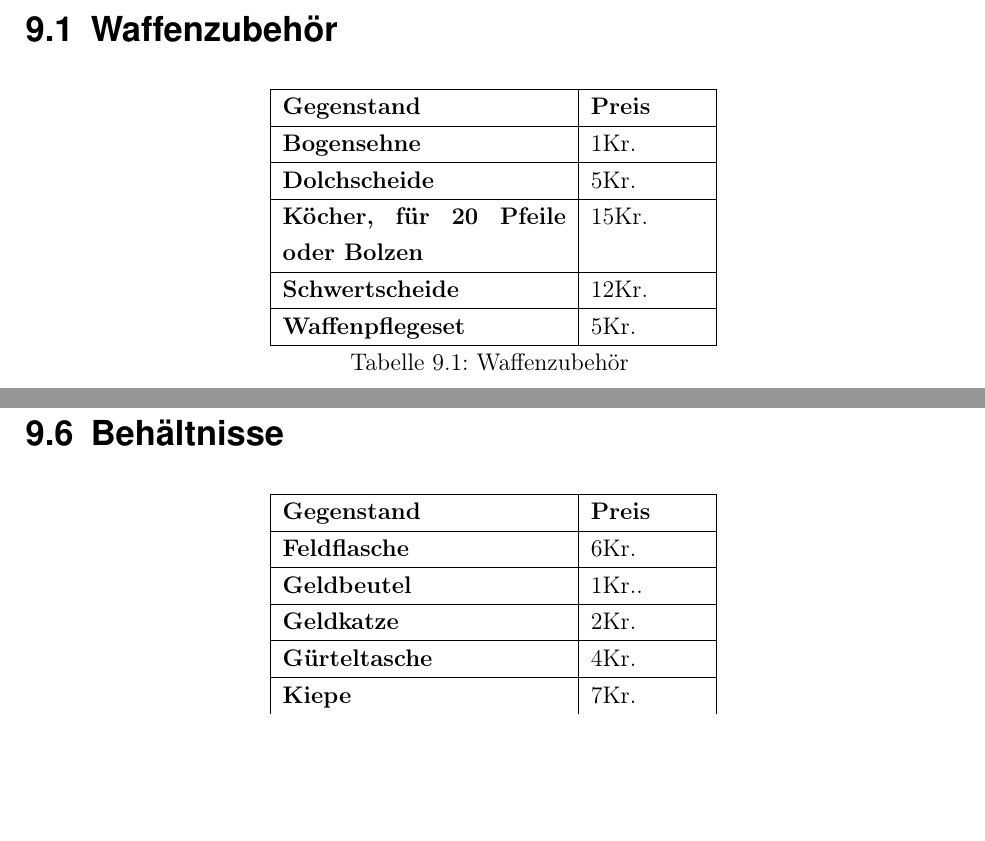
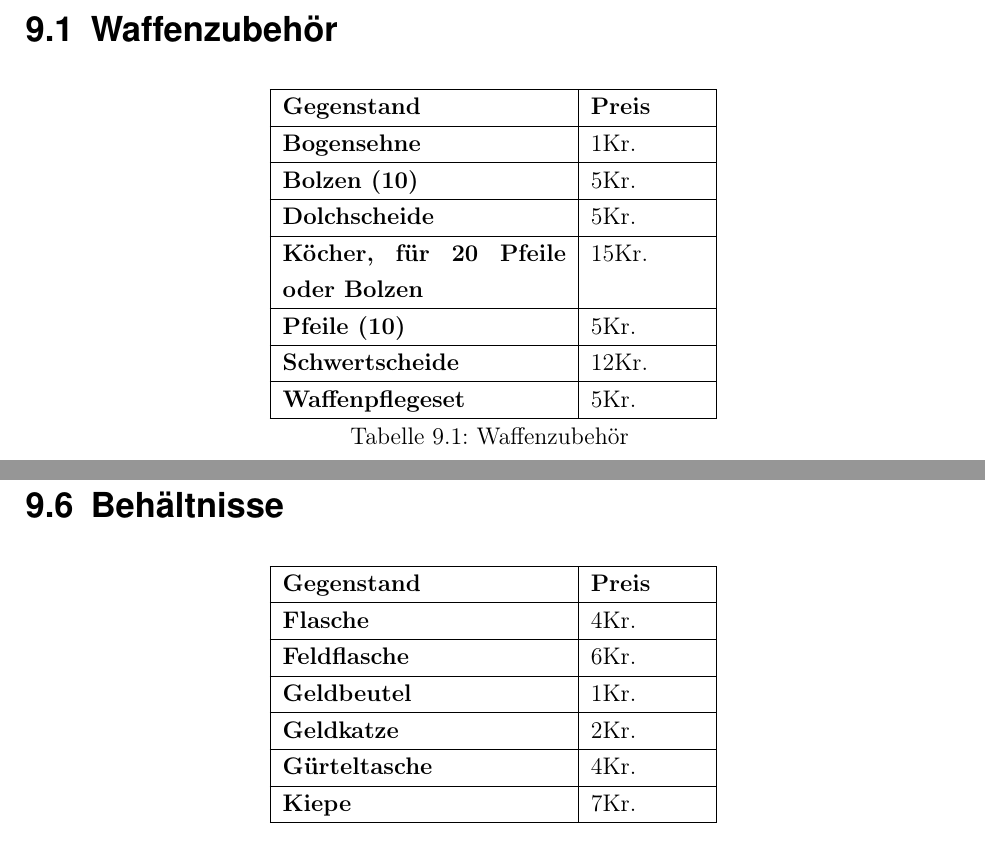
Before and after one commit to WitcherPnP/Grundregelwerk, a LaTeX document (latex/Witcher_PnP_Grundregelwerk.tex, which reads latex/inhalt/sonstige_items.tex): two parts of pages 42 and 45 of 149, joined at a grey line, cut so that both start at the same text, the shorter picture padded with empty space. Compiled offline with pdfLaTeX; an older LaTeX class or package is replaced by its successor.

Commit message:
Neue Ausrüstungsgegenstände hinzugefügt

```diff
--- a/latex/inhalt/sonstige_items.tex
+++ b/latex/inhalt/sonstige_items.tex
@@ -6,8 +6,10 @@ Alle möglichen Gegenstände, die man bei verschiedenen Händlern in der Welt ka
 \hline
 \textbf{Gegenstand} & \textbf{Preis} \\ \hline
 \textbf{Bogensehne} & 1Kr. \\ \hline
+\textbf{Bolzen (10)} & 5Kr. \\ \hline
 \textbf{Dolchscheide} & 5Kr. \\ \hline
 \textbf{Köcher, für 20 Pfeile oder Bolzen} & 15Kr. \\ \hline
+\textbf{Pfeile (10)} & 5Kr. \\ \hline
 \textbf{Schwertscheide} & 12Kr. \\ \hline
 \textbf{Waffenpflegeset} & 5Kr. \\ \hline
 
@@ -146,8 +151,9 @@ Alle möglichen Gegenstände, die man bei verschiedenen Händlern in der Welt ka
 \begin{longtable}{|p{5cm}|p{2cm}|}
 \hline
 \textbf{Gegenstand} & \textbf{Preis} \\ \hline
+\textbf{Flasche} & 4Kr. \\ \hline
 \textbf{Feldflasche} & 6Kr. \\ \hline
-\textbf{Geldbeutel} & 1Kr.. \\ \hline
+\textbf{Geldbeutel} & 1Kr. \\ \hline
 \textbf{Geldkatze} & 2Kr. \\ \hline
 \textbf{Gürteltasche} & 4Kr. \\ \hline
 \textbf{Kiepe} & 7Kr. \\ \hline
```
Also changed, not shown: latex/Witcher_PnP_Grundregelwerk.pdf, latex/inhalt/sonstige_items.tex (3 more changed lines).
